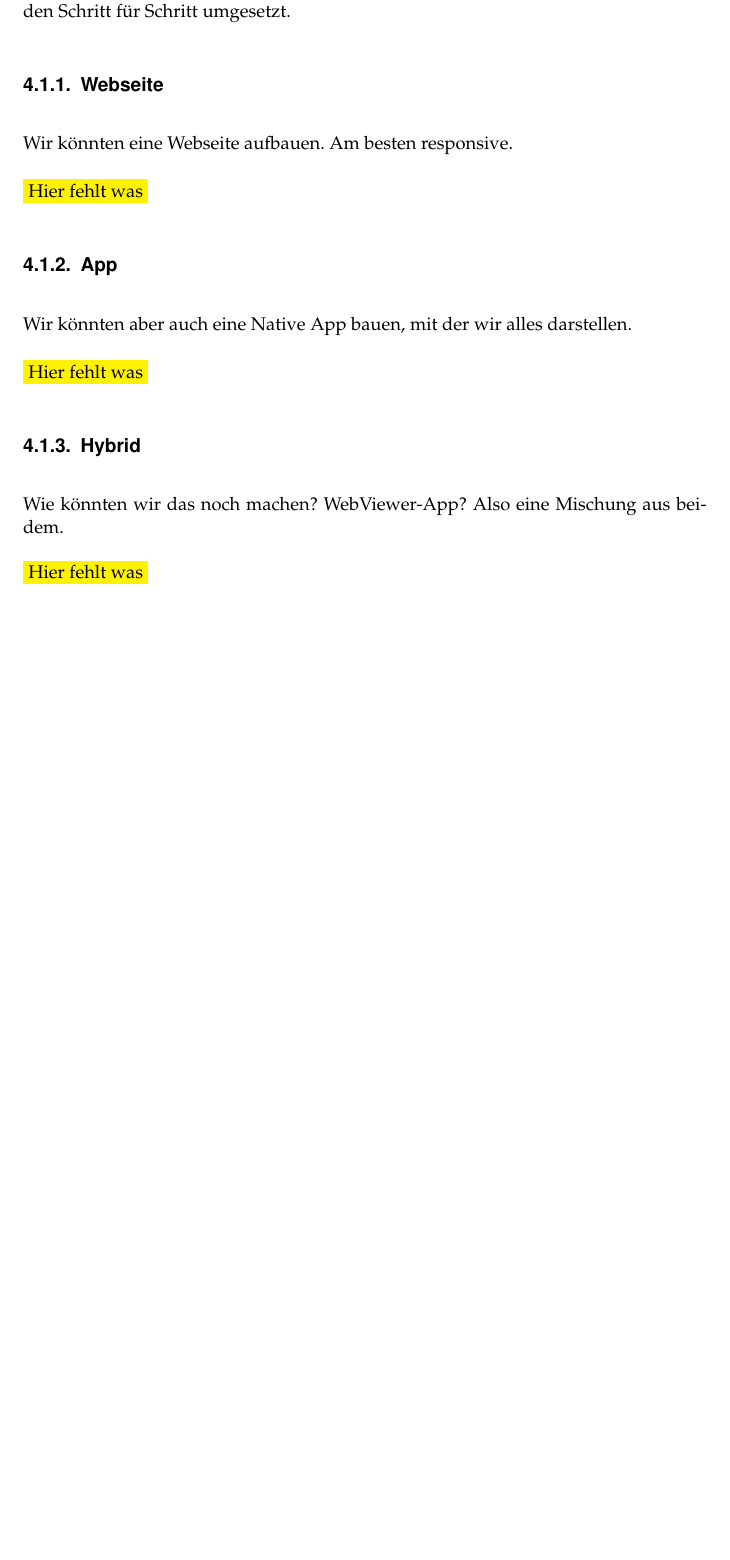
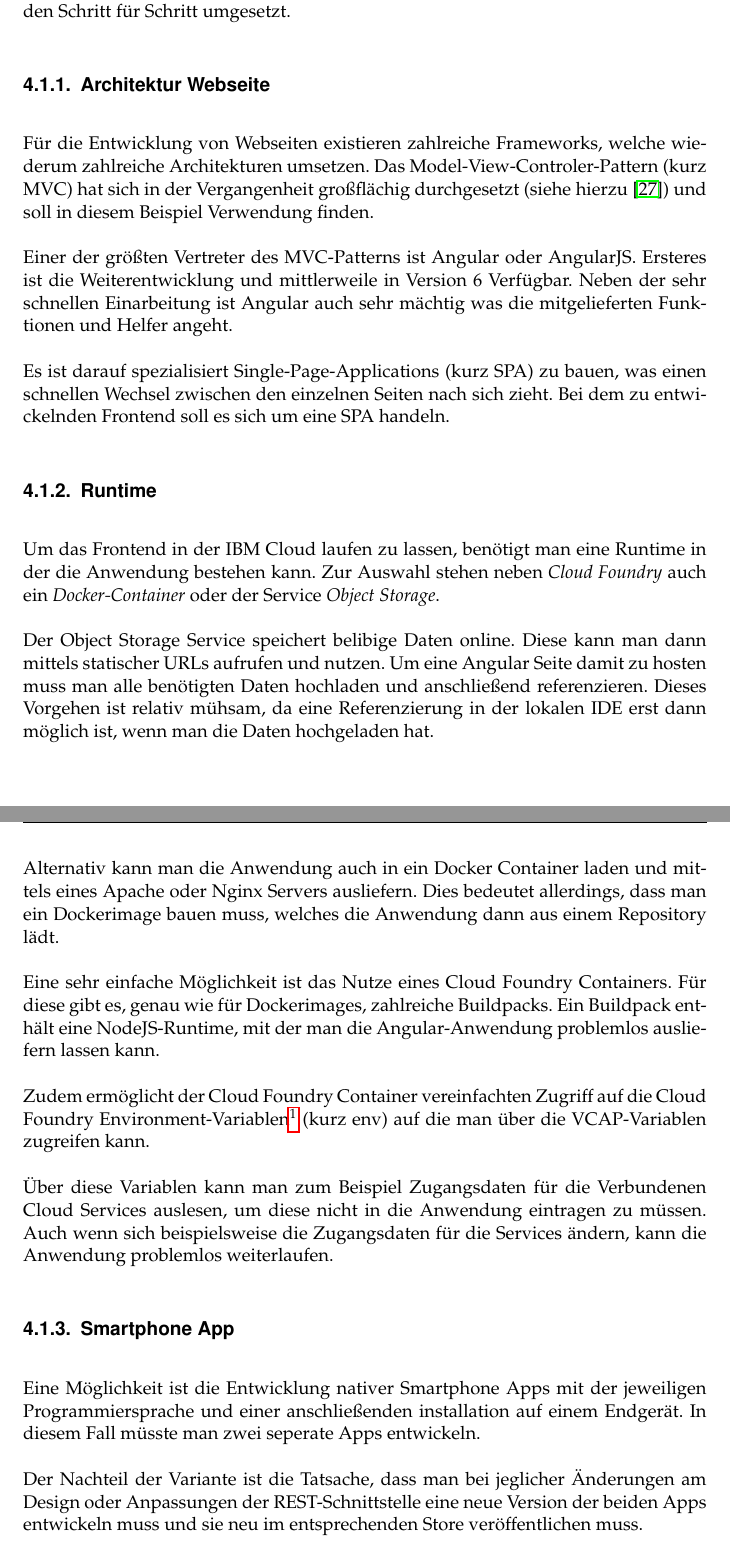
Before and after one commit to Alienuser/Mas-ter-the-sis, a LaTeX book (Master.tex, which reads content/4_Client/41_Analyse.tex): part of page 86 of 128 before the commit and two parts of pages 86 and 87 of 130 after it, the two joined at a grey line, cut so that both start at the same text, the shorter picture padded with empty space. Compiled offline with pdfLaTeX.

Commit message:
Finishing the chapter.

```diff
--- a/content/4_Client/41_Analyse.tex
+++ b/content/4_Client/41_Analyse.tex
@@ -7,20 +7,47 @@ umzusetzen, zu verwalten und in Betrieb zu nehmen.
 
 Mit den Ergebnissen wird in den darauffolgenden Kapiteln fortgesetzt und sie werden Schritt für Schritt umgesetzt.
 
-%% TODO noch schreiben
-\subsection{Webseite}
-Wir könnten eine Webseite aufbauen. Am besten responsive.
+\subsection{Architektur Webseite}
+Für die Entwicklung von Webseiten existieren zahlreiche Frameworks, welche wiederum zahlreiche Architekturen umsetzen.
+Das Model-View-Controler-Pattern (kurz MVC) hat sich in der Vergangenheit großflächig durchgesetzt (siehe
+hierzu~\cite{book_grundlagen_mvc}) und soll in diesem Beispiel Verwendung finden.
 
-\colorbox{yellow}{Hier fehlt was}
+Einer der größten Vertreter des MVC-Patterns ist Angular oder AngularJS. Ersteres ist die Weiterentwicklung und
+mittlerweile in Version 6 Verfügbar. Neben der sehr schnellen Einarbeitung ist Angular auch sehr
+mächtig was die mitgelieferten Funktionen und Helfer angeht.
 
-%% TODO noch schreiben
-\subsection{App}
-Wir könnten aber auch eine Native App bauen, mit der wir alles darstellen.
+Es ist darauf spezialisiert Single-Page-Applications (kurz SPA) zu bauen, was einen schnellen Wechsel zwischen den
+einzelnen Seiten nach sich zieht. Bei dem zu entwickelnden Frontend soll es sich um eine SPA handeln.
 
-\colorbox{yellow}{Hier fehlt was}
+\subsection{Runtime}
+Um das Frontend in der IBM Cloud laufen zu lassen, benötigt man eine Runtime in der die Anwendung bestehen kann. Zur
+Auswahl stehen neben \textit{Cloud Foundry} auch ein \textit{Docker-Container} oder der Service \textit{Object Storage}.
 
-%% TODO noch schreiben
-\subsection{Hybrid}
-Wie könnten wir das noch machen? WebViewer-App? Also eine Mischung aus beidem.
+Der Object Storage Service speichert belibige Daten online. Diese kann man dann mittels statischer URLs aufrufen und
+nutzen. Um eine Angular Seite damit zu hosten muss man alle benötigten Daten hochladen und anschließend referenzieren.
+Dieses Vorgehen ist relativ mühsam, da eine Referenzierung in der lokalen IDE erst dann möglich ist, wenn man die Daten
+hochgeladen hat.
 
-\colorbox{yellow}{Hier fehlt was}
+Alternativ kann man die Anwendung auch in ein Docker Container laden und mittels eines Apache oder Nginx Servers
+ausliefern. Dies bedeutet allerdings, dass man ein Dockerimage bauen muss, welches die Anwendung dann aus einem
+Repository lädt.
+
+Eine sehr einfache Möglichkeit ist das Nutze eines Cloud Foundry Containers. Für diese gibt es, genau wie für
+Dockerimages, zahlreiche Buildpacks. Ein Buildpack enthält eine NodeJS-Runtime, mit der man die Angular-Anwendung
+problemlos ausliefern lassen kann.
+
+Zudem ermöglicht der Cloud Foundry Container vereinfachten Zugriff auf die Cloud Foundry
+Environment-Variablen\footnote{https://docs.run.pivotal.io/devguide/deploy-apps/environment-variable.html} (kurz env)
+auf die man über die VCAP-Variablen zugreifen kann.
+
+Über diese Variablen kann man zum Beispiel Zugangsdaten für die Verbundenen Cloud Services auslesen, um diese nicht in
+die Anwendung eintragen zu müssen. Auch wenn sich beispielsweise die Zugangsdaten für die Services ändern, kann die
+Anwendung problemlos weiterlaufen.
+
+\subsection{Smartphone App}
+Eine Möglichkeit ist die Entwicklung nativer Smartphone Apps mit der jeweiligen Programmiersprache und einer
+anschließenden installation auf einem Endgerät. In diesem Fall müsste man zwei seperate Apps entwickeln.
+
+Der Nachteil der Variante ist die Tatsache, dass man bei jeglicher Änderungen am Design oder Anpassungen der
+REST-Schnittstelle eine neue Version der beiden Apps entwickeln muss und sie neu im entsprechenden Store veröffentlichen
+muss.
```
Also changed, not shown: literatur.bib (+6 -0 lines), content/4_Client/41_Analyse.tex (38 more changed lines).
